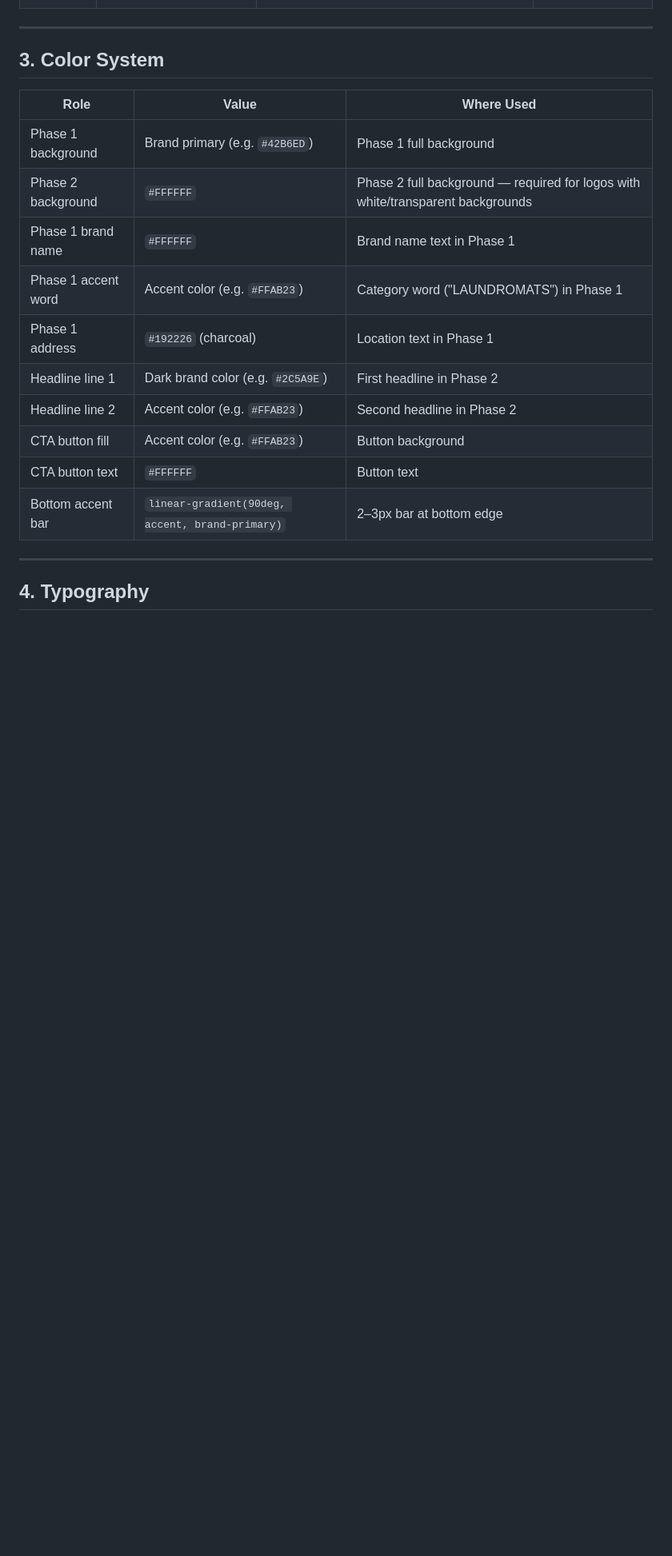
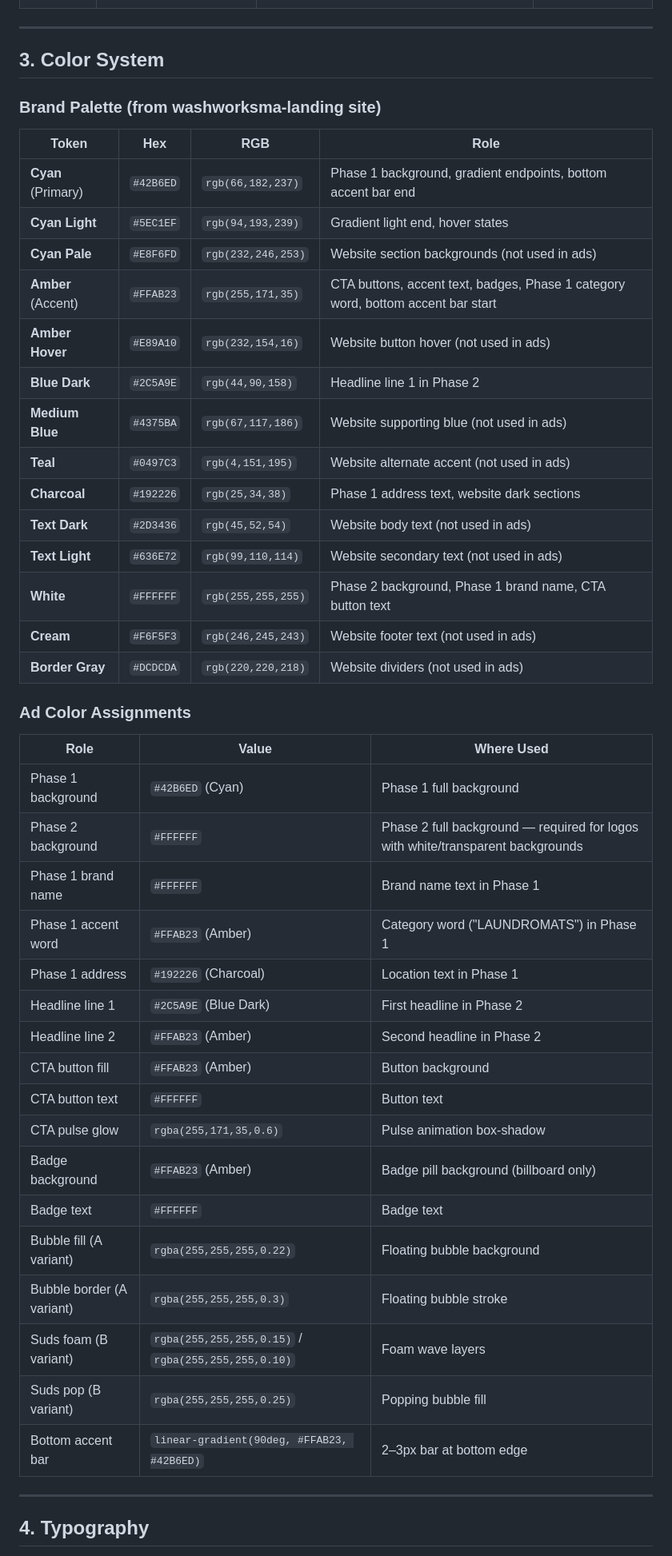
Before and after one commit to ernestocullari/laundromat-display-ads-templates, a Markdown page: DISPLAY-AD-STYLE-GUIDE.md, the part around one of its changes. Shown at 80% size. GitHub-like rendering; blank space fills up the shorter version.

Commit message:
docs: add definitive Wash Works color palette and typography to style guide
Replace generic placeholder values (e.g.) with confirmed brand colors
extracted from the washworksma-landing site. Add full brand palette
reference table, ad-specific color assignments including animation
values, and website font inventory.

Co-Authored-By: Claude Opus 4.6 <noreply@anthropic.com>

```diff
--- a/DISPLAY-AD-STYLE-GUIDE.md
+++ b/DISPLAY-AD-STYLE-GUIDE.md
@@ -25,18 +25,46 @@ The 12 sizes fall into 4 layout categories, each with different HTML structure,
 
 ## 3. Color System
 
+### Brand Palette (from washworksma-landing site)
+
+| Token | Hex | RGB | Role |
+|-------|-----|-----|------|
+| **Cyan** (Primary) | `#42B6ED` | `rgb(66,182,237)` | Phase 1 background, gradient endpoints, bottom accent bar end |
+| **Cyan Light** | `#5EC1EF` | `rgb(94,193,239)` | Gradient light end, hover states |
+| **Cyan Pale** | `#E8F6FD` | `rgb(232,246,253)` | Website section backgrounds (not used in ads) |
+| **Amber** (Accent) | `#FFAB23` | `rgb(255,171,35)` | CTA buttons, accent text, badges, Phase 1 category word, bottom accent bar start |
+| **Amber Hover** | `#E89A10` | `rgb(232,154,16)` | Website button hover (not used in ads) |
+| **Blue Dark** | `#2C5A9E` | `rgb(44,90,158)` | Headline line 1 in Phase 2 |
+| **Medium Blue** | `#4375BA` | `rgb(67,117,186)` | Website supporting blue (not used in ads) |
+| **Teal** | `#0497C3` | `rgb(4,151,195)` | Website alternate accent (not used in ads) |
+| **Charcoal** | `#192226` | `rgb(25,34,38)` | Phase 1 address text, website dark sections |
+| **Text Dark** | `#2D3436` | `rgb(45,52,54)` | Website body text (not used in ads) |
+| **Text Light** | `#636E72` | `rgb(99,110,114)` | Website secondary text (not used in ads) |
+| **White** | `#FFFFFF` | `rgb(255,255,255)` | Phase 2 background, Phase 1 brand name, CTA button text |
+| **Cream** | `#F6F5F3` | `rgb(246,245,243)` | Website footer text (not used in ads) |
+| **Border Gray** | `#DCDCDA` | `rgb(220,220,218)` | Website dividers (not used in ads) |
+
+### Ad Color Assignments
+
 | Role | Value | Where Used |
 |------|-------|-----------|
-| Phase 1 background | Brand primary (e.g. `#42B6ED`) | Phase 1 full background |
+| Phase 1 background | `#42B6ED` (Cyan) | Phase 1 full background |
 | Phase 2 background | `#FFFFFF` | Phase 2 full background — required for logos with white/transparent backgrounds |
 | Phase 1 brand name | `#FFFFFF` | Brand name text in Phase 1 |
-| Phase 1 accent word | Accent color (e.g. `#FFAB23`) | Category word ("LAUNDROMATS") in Phase 1 |
-| Phase 1 address | `#192226` (charcoal) | Location text in Phase 1 |
-| Headline line 1 | Dark brand color (e.g. `#2C5A9E`) | First headline in Phase 2 |
-| Headline line 2 | Accent color (e.g. `#FFAB23`) | Second headline in Phase 2 |
-| CTA button fill | Accent color (e.g. `#FFAB23`) | Button background |
+| Phase 1 accent word | `#FFAB23` (Amber) | Category word ("LAUNDROMATS") in Phase 1 |
+| Phase 1 address | `#192226` (Charcoal) | Location text in Phase 1 |
+| Headline line 1 | `#2C5A9E` (Blue Dark) | First headline in Phase 2 |
+| Headline line 2 | `#FFAB23` (Amber) | Second headline in Phase 2 |
+| CTA button fill | `#FFAB23` (Amber) | Button background |
 | CTA button text | `#FFFFFF` | Button text |
-| Bottom accent bar | `linear-gradient(90deg, accent, brand-primary)` | 2–3px bar at bottom edge |
+| CTA pulse glow | `rgba(255,171,35,0.6)` | Pulse animation box-shadow |
+| Badge background | `#FFAB23` (Amber) | Badge pill background (billboard only) |
+| Badge text | `#FFFFFF` | Badge text |
+| Bubble fill (A variant) | `rgba(255,255,255,0.22)` | Floating bubble background |
+| Bubble border (A variant) | `rgba(255,255,255,0.3)` | Floating bubble stroke |
+| Suds foam (B variant) | `rgba(255,255,255,0.15)` / `rgba(255,255,255,0.10)` | Foam wave layers |
+| Suds pop (B variant) | `rgba(255,255,255,0.25)` | Popping bubble fill |
+| Bottom accent bar | `linear-gradient(90deg, #FFAB23, #42B6ED)` | 2–3px bar at bottom edge |
 
 ---
 
```
Also changed, not shown: other parts of DISPLAY-AD-STYLE-GUIDE.md (+18 -1 lines).
